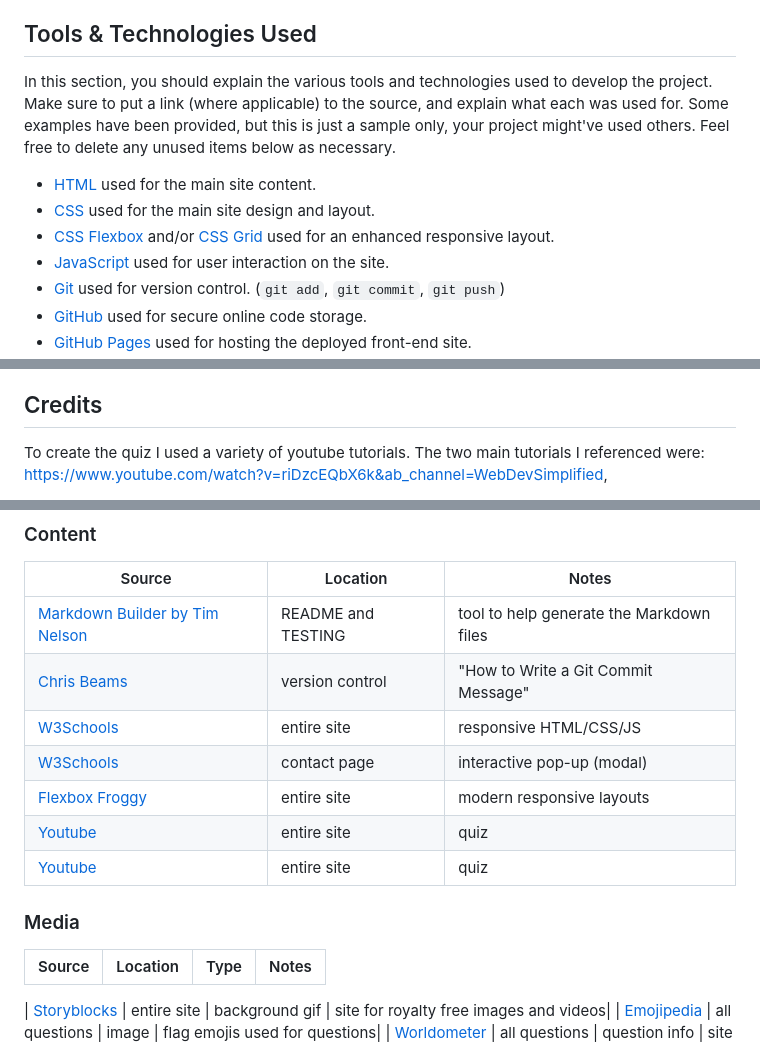
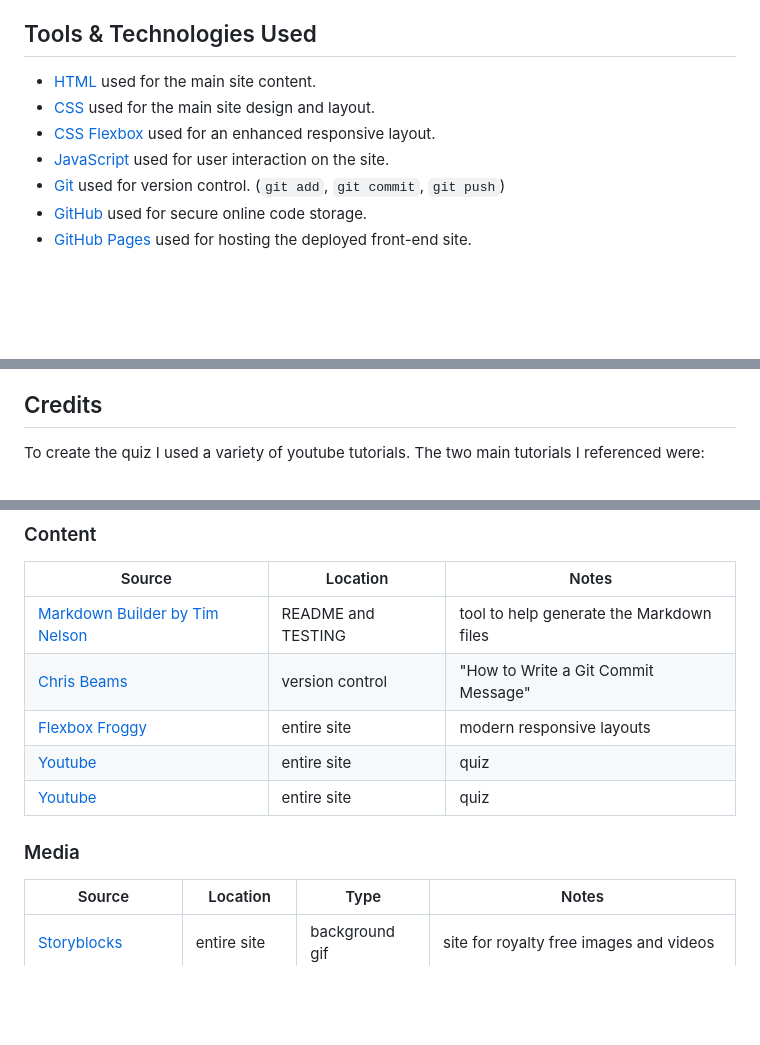
Before and after one commit to tpfk7/capitals-of-the-world-quiz, a Markdown page: README.md, 3 parts joined by grey strips. Rendered like a GitHub page; blank space fills up the shorter version.

Commit message:
Update broken links in README.md

```diff
--- a/README.md
+++ b/README.md
@@ -146,14 +146,10 @@ Repeat for any addition wireframe pages you have.
 
 ## Tools & Technologies Used
 
-In this section, you should explain the various tools and technologies used to develop the project.
-Make sure to put a link (where applicable) to the source, and explain what each was used for.
-Some examples have been provided, but this is just a sample only, your project might've used others.
-Feel free to delete any unused items below as necessary.
 
 - [HTML](https://en.wikipedia.org/wiki/HTML) used for the main site content.
 - [CSS](https://en.wikipedia.org/wiki/CSS) used for the main site design and layout.
-- [CSS Flexbox](https://www.w3schools.com/css/css3_flexbox.asp) and/or [CSS Grid](https://www.w3schools.com/css/css_grid.asp) used for an enhanced responsive layout.
+- [CSS Flexbox](https://www.w3schools.com/css/css3_flexbox.asp) used for an enhanced responsive layout.
 - [JavaScript](https://www.javascript.com) used for user interaction on the site.
 - [Git](https://git-scm.com) used for version control. (`git add`, `git commit`, `git push`)
 - [GitHub](https://github.com) used for secure online code storage.
@@ -212,5 +208,4 @@ You can fork this repository by using the following steps:
 ## Credits
 
 To create the quiz I used a variety of youtube tutorials. The two main tutorials I referenced were:
-https://www.youtube.com/watch?v=riDzcEQbX6k&ab_channel=WebDevSimplified,
 
@@ -222,8 +218,6 @@ https://www.youtube.com/watch?v=f4fB9Xg2JEY&ab_channel=BrianDesign
 | --- | --- | --- |
 | [Markdown Builder by Tim Nelson](https://traveltimn.github.io/markdown-builder) | README and TESTING | tool to help generate the Markdown files |
 | [Chris Beams](https://chris.beams.io/posts/git-commit) | version control | "How to Write a Git Commit Message" |
-| [W3Schools](https://www.w3schools.com/howto/howto_js_topnav_responsive.asp) | entire site | responsive HTML/CSS/JS  |
-| [W3Schools](https://www.w3schools.com/howto/howto_css_modals.asp) | contact page | interactive pop-up (modal) |
 | [Flexbox Froggy](https://flexboxfroggy.com/) | entire site | modern responsive layouts |
 | [Youtube](https://www.youtube.com/watch?v=riDzcEQbX6k&ab_channel=WebDevSimplified) | entire site | quiz |
 | [Youtube](https://www.youtube.com/watch?v=f4fB9Xg2JEY&ab_channel=BrianDesign) | entire site | quiz |
@@ -233,7 +227,6 @@ https://www.youtube.com/watch?v=f4fB9Xg2JEY&ab_channel=BrianDesign
 
 | Source | Location | Type | Notes |
 | --- | --- | --- | --- |
-
 | [Storyblocks](https://www.storyblocks.com/) | entire site | background gif | site for royalty free images and videos|
 | [Emojipedia](https://emojipedia.org/flags/) | all questions | image | flag emojis used for questions|
 | [Worldometer](https://www.worldometers.info/geography/alphabetical-list-of-countries/) | all questions | question info | site that lists all the countries of the world|
```
Also changed, not shown: other parts of README.md (+2 -1 lines).
